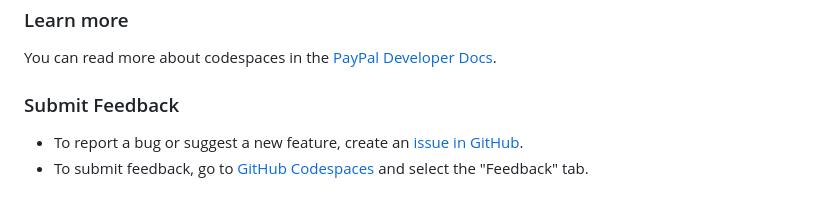
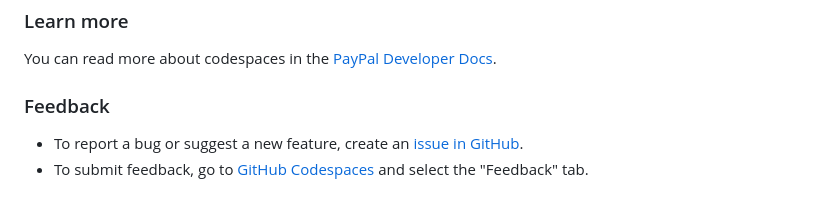
Before and after one commit to paypal-examples/ideal, a Markdown page: README.md, the part around the change. Rendered like a GitHub page.

Commit message:
Update README
Co-authored-by: sdarshale <141275730+sdarshale@users.noreply.github.com>

```diff
--- a/README.md
+++ b/README.md
@@ -210,7 +210,7 @@ PayPal codespaces require a client ID and client secret for your app.
 
 You can read more about codespaces in the [PayPal Developer Docs](https://developer.paypal.com/api/rest/sandbox/codespaces).
 
-### Submit Feedback
+### Feedback
 
 * To report a bug or suggest a new feature, create an [issue in GitHub](https://github.com/paypal-examples/paypaldevsupport/issues/new/choose).
 * To submit feedback, go to [GitHub Codespaces](https://developer.paypal.com/api/rest/sandbox/codespaces) and select the "Feedback" tab.
```
